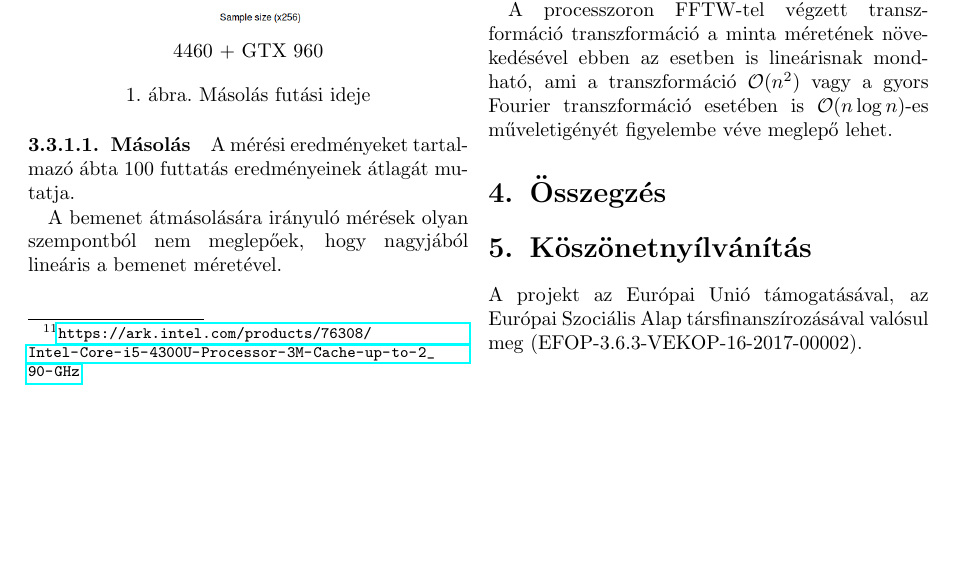
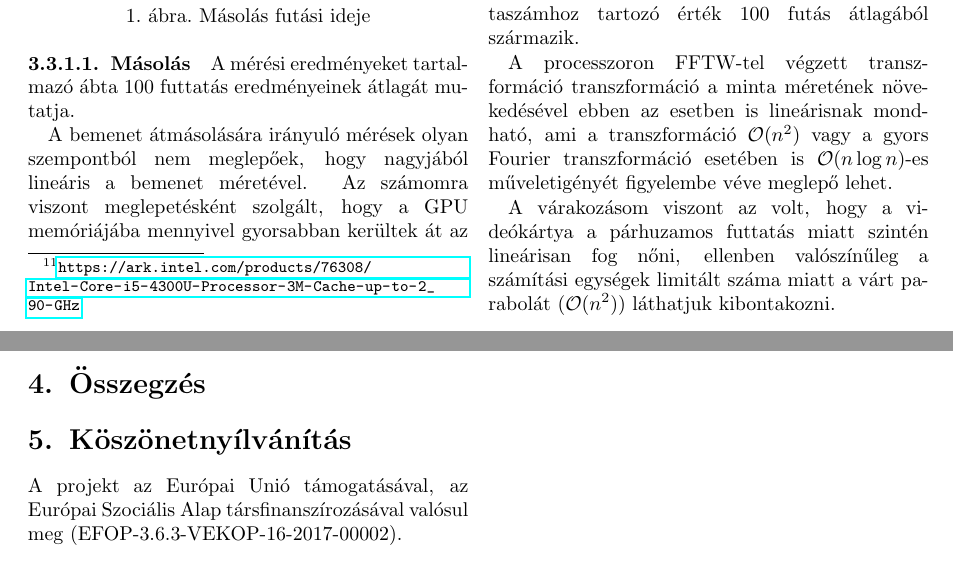
Before and after one commit to petii/efop-signalproc, a LaTeX paper (doc/paper.tex, which reads doc/tex/feldolgozas.tex): part of page 4 of 5 before the commit and two parts of pages 4 and 5 of 6 after it, the two joined at a grey line, cut so that both start at the same text, the shorter picture padded with empty space. Compiled offline with pdfLaTeX.

Commit message:
minor adjustments to paper

```diff
--- a/doc/tex/feldolgozas.tex
+++ b/doc/tex/feldolgozas.tex
@@ -61,7 +61,7 @@ A k\'et f\H o m\H uvelet ami m\'er\'esre ker\"ult az adatok m\'asol\'asa illetve
 
 A m\'er\'esi eredm\'enyeket tartalmaz\'o \'abta $100$ futtat\'as eredm\'enyeinek \'atlag\'at mutatja.
 
-A bemenet \'atm\'asol\'as\'ara ir\'anyul\'o m\'er\'esek olyan szempontb\'ol nem meglep\H oek, hogy nagyj\'ab\'ol line\'aris a bemenet m\'eret\'evel.
+A bemenet \'atm\'asol\'as\'ara ir\'anyul\'o m\'er\'esek olyan szempontb\'ol nem meglep\H oek, hogy nagyj\'ab\'ol line\'aris a bemenet m\'eret\'evel. Az sz\'amomra viszont meglepet\'esk\'ent szolg\'alt, hogy a GPU mem\'ori\'aj\'aba mennyivel gyorsabban ker\"ultek \'at az adatok. Term\'eszetesen ha az implement\'aci\'o lehet\H ov\'e teszi, hogy ne kelljen lem\'asolni az adatokat az biztosan gyorsabb lesz.
 
 \paragraph{Transzform\'aci\'o}
 
@@ -77,3 +77,5 @@ A bemenet \'atm\'asol\'as\'ara ir\'anyul\'o m\'er\'esek olyan szempontb\'ol nem
 Minden mintasz\'amhoz tartoz\'o \'ert\'ek 100 fut\'as \'atlag\'ab\'ol sz\'armazik.
 
 A processzoron FFTW-tel v\'egzett transzform\'aci\'o transzform\'aci\'o a minta m\'eret\'enek n\"oveked\'es\'evel ebben az esetben is line\'arisnak mondhat\'o, ami a transzform\'aci\'o $\ordo{n^2}$ vagy a gyors Fourier transzform\'aci\'o eset\'eben is $\ordo{n\log{n}}$-es m\H uveletig\'eny\'et figyelembe v\'eve meglep\H o lehet.
+
+A v\'arakoz\'asom viszont az volt, hogy a vide\'ok\'artya a p\'arhuzamos futtat\'as miatt szint\'en line\'arisan fog n\H oni, ellenben val\'osz\'in\H uleg a sz\'am\'it\'asi egys\'egek limit\'alt sz\'ama miatt a v\'art parabol\'at ($\ordo{n^2}$) l\'athatjuk kibontakozni.
```
Also changed, not shown: doc/img/transf-1-100.png, doc/tex/feldolgozas.tex (2 more changed lines).
